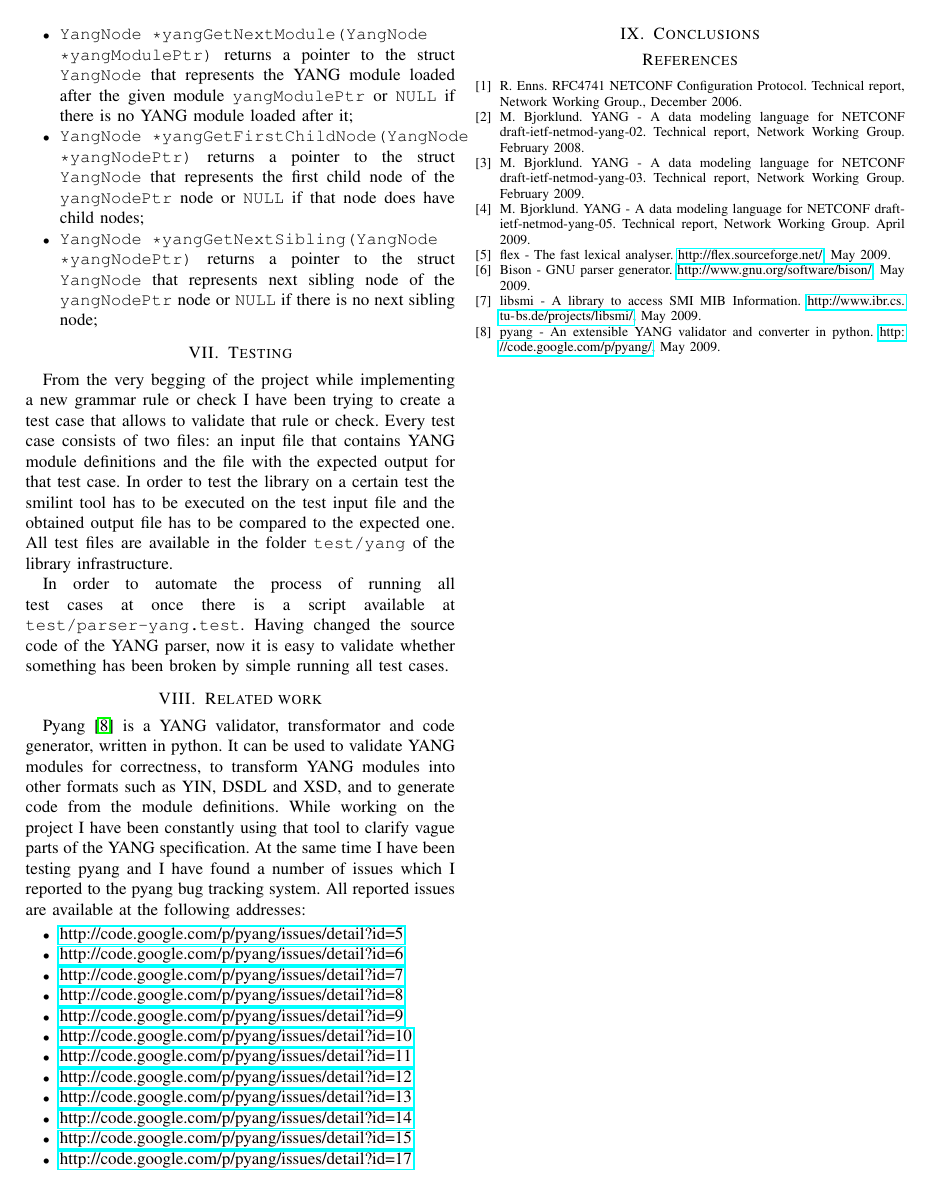
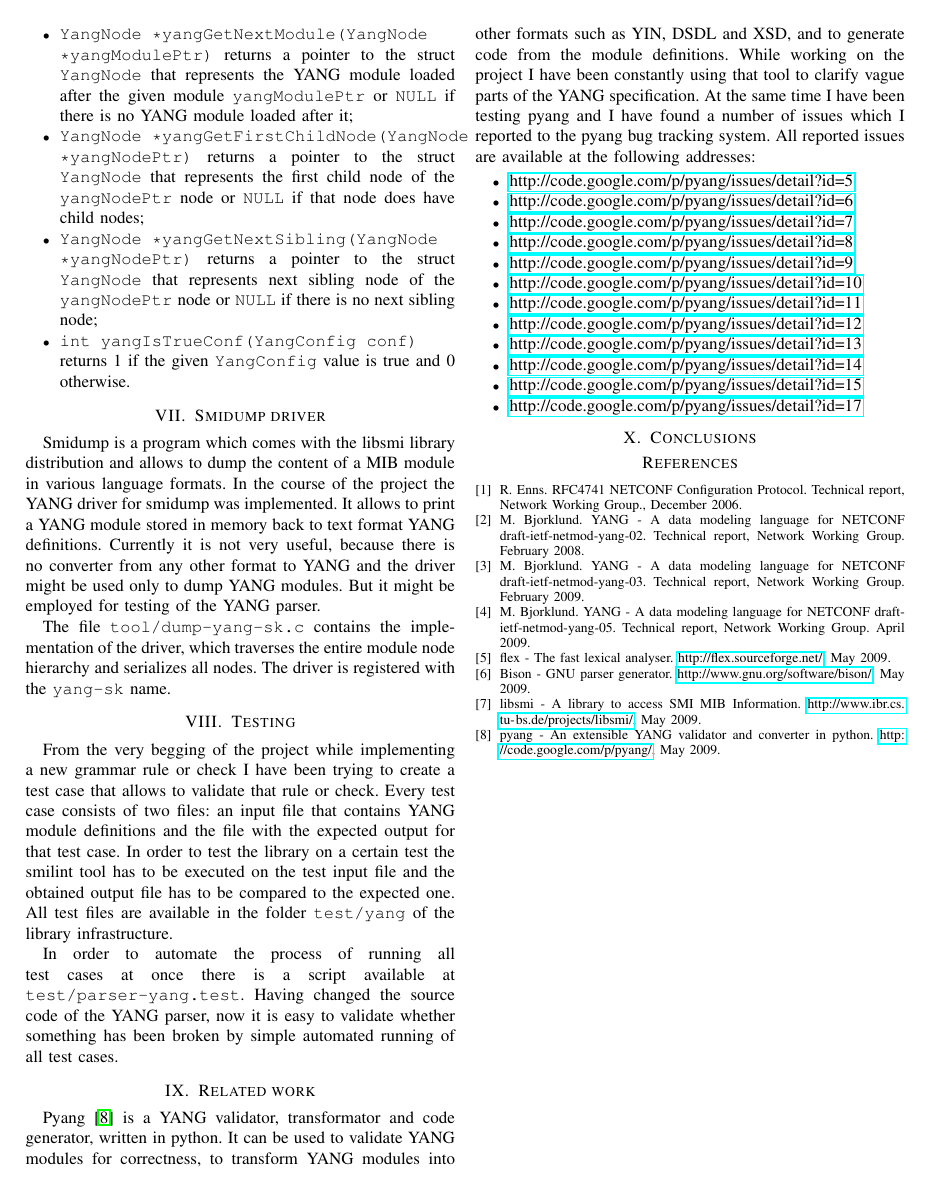
Before and after one commit to pan0007/libsmi, a LaTeX paper (doc/report/yang-report.tex): page 4 of 4. Compiled offline with pdfLaTeX.

Commit message:
updated report + added some comments to the code

```diff
--- a/doc/report/yang-report.tex
+++ b/doc/report/yang-report.tex
@@ -144,12 +144,18 @@ All YANG API functions have the \texttt{yang} prefix:
 \item \texttt{YangNode *yangGetNextModule(YangNode *yangModulePtr)} returns a pointer to the struct \texttt{YangNode} that represents the YANG module loaded after the given module \texttt{yangModulePtr} or \texttt{NULL} if there is no YANG module loaded after it;
 \item \texttt{YangNode *yangGetFirstChildNode(YangNode *yangNodePtr)} returns a pointer to the struct \texttt{YangNode} that represents the first child node of the \texttt{yangNodePtr} node or \texttt{NULL} if that node does have child nodes;
 \item \texttt{YangNode *yangGetNextSibling(YangNode *yangNodePtr)} returns a pointer to the struct \texttt{YangNode} that represents next sibling node of the \texttt{yangNodePtr} node or \texttt{NULL} if there is no next sibling node;
+\item \texttt{int yangIsTrueConf(YangConfig conf)} returns 1 if the given \texttt{YangConfig} value is true and 0 otherwise.
 \end{itemize}
+
+\section{Smidump driver}
+Smidump is a program which comes with the libsmi library distribution and allows to dump the content of a MIB module in various language formats. In the course of the project the YANG driver for smidump was implemented. It allows to print a YANG module stored in memory back to text format YANG definitions. Currently it is not very useful, because there is no converter from any other format to YANG and the driver might be used only to dump YANG modules. But it might be employed for testing of the YANG parser.
+
+The file \texttt{tool/dump-yang-sk.c} contains the implementation of the driver, which traverses the entire module node hierarchy and serializes all nodes. The driver is registered with the \texttt{yang-sk} name.
 
 \section{Testing}
 From the very begging of the project  while implementing a new grammar rule or check I have been trying to create a test case that allows to validate that rule or check. Every test case consists of two files: an input file that contains YANG module definitions and the file with the expected output for that test case. In order to test the library on a certain test the smilint tool has to be executed on the test input file and the obtained output file has to be compared to the expected one. All test files are available in the folder 	\texttt{test/yang} of the library infrastructure.
 
-In order to automate the process of running all test cases at once there is a script available at \texttt{test/parser-yang.test}. Having changed the source code of the YANG parser, now it is easy to validate whether something has been broken by simple running all test cases.
+In order to automate the process of running all test cases at once there is a script available at \texttt{test/parser-yang.test}. Having changed the source code of the YANG parser, now it is easy to validate whether something has been broken by simple automated running of all test cases.
 
 \section{Related work}
 Pyang \cite{bib8} is a YANG validator, transformator and code generator, written in python. It can be used to validate YANG modules for correctness, to transform YANG modules into other formats such as YIN, DSDL and XSD, and to generate code from the module definitions. While working on the project I have been constantly using that tool to clarify vague parts of the YANG specification. At the same time I have been testing pyang and I have found a number of issues which I reported to the pyang bug tracking system. All reported issues are available at the following addresses:
```
Also changed, not shown: 1 other file.
